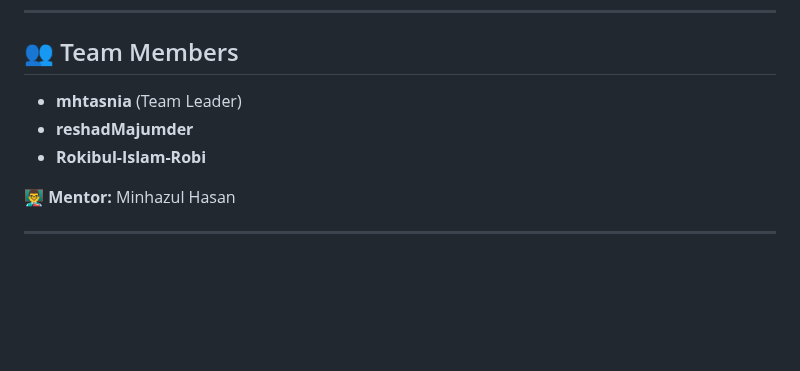
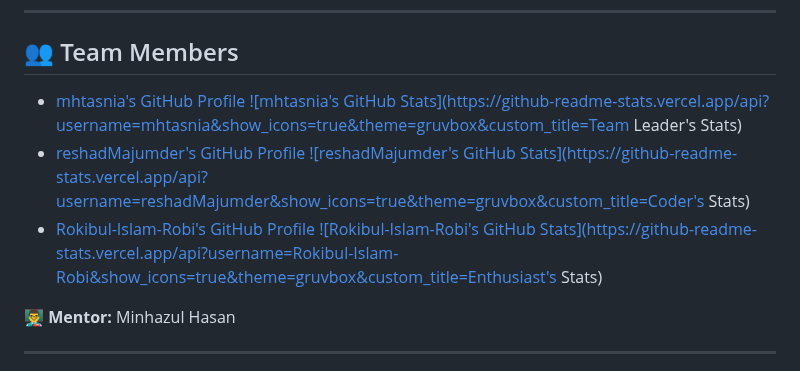
Before and after one commit to Learnathon-By-Geeky-Solutions/pipinstallc, a Markdown page: README.md, the part around the change. Drawn GitHub-style; blank space fills up the shorter version.

```diff
--- a/README.md
+++ b/README.md
@@ -21,9 +21,13 @@
 ---
 
  ## 👥 Team Members
-- **mhtasnia** (Team Leader)
-- **reshadMajumder**
-- **Rokibul-Islam-Robi**
+
+- [mhtasnia's GitHub Profile](https://github.com/mhtasnia)
+  [![mhtasnia's GitHub Stats](https://github-readme-stats.vercel.app/api?username=mhtasnia&show_icons=true&theme=gruvbox&custom_title=Team Leader's Stats)](https://github.com/mhtasnia)
+- [reshadMajumder's GitHub Profile](https://github.com/reshadMajumder)
+  [![reshadMajumder's GitHub Stats](https://github-readme-stats.vercel.app/api?username=reshadMajumder&show_icons=true&theme=gruvbox&custom_title=Coder's Stats)](https://github.com/reshadMajumder)
+- [Rokibul-Islam-Robi's GitHub Profile](https://github.com/Rokibul-Islam-Robi)
+  [![Rokibul-Islam-Robi's GitHub Stats](https://github-readme-stats.vercel.app/api?username=Rokibul-Islam-Robi&show_icons=true&theme=gruvbox&custom_title=Enthusiast's Stats)](https://github.com/Rokibul-Islam-Robi)
 
 **👨‍🏫 Mentor:** Minhazul Hasan
 
```
